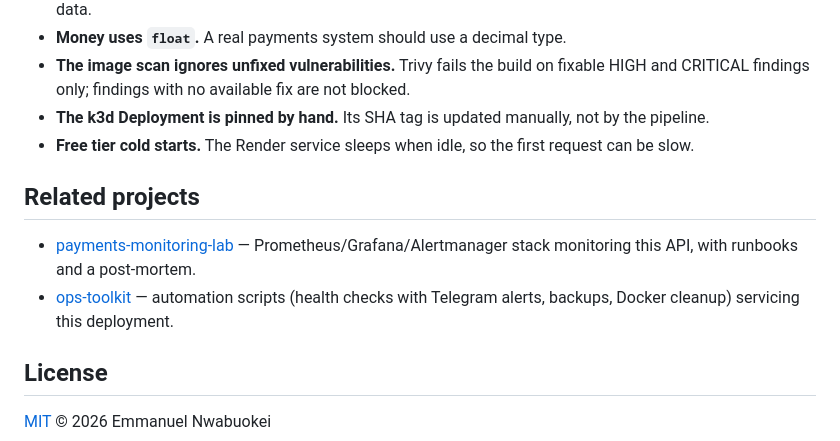
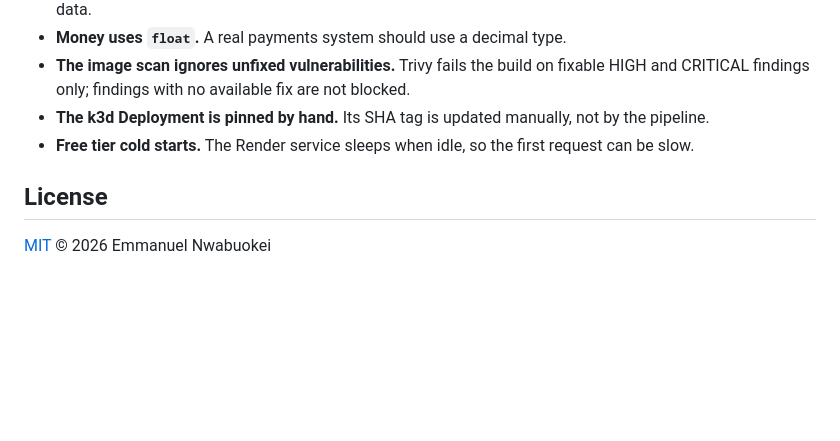
Before and after one commit to emmanuelrukevwe123-lgtm/duplo-style-payments-api, a Markdown page: README.md, the part around the change. Rendered like a GitHub page; blank space fills up the shorter version.

Commit message:
docs: remove links to repositories that do not exist
Co-Authored-By: Claude Opus 5.5 <noreply@anthropic.com>

```diff
--- a/README.md
+++ b/README.md
@@ -123,11 +123,6 @@ port is in a reserved range (`ports are not available`).
 - **The k3d Deployment is pinned by hand.** Its SHA tag is updated manually, not by the pipeline.
 - **Free tier cold starts.** The Render service sleeps when idle, so the first request can be slow.
 
-## Related projects
-
-- [payments-monitoring-lab](https://github.com/emmanuelrukevwe123-lgtm/payments-monitoring-lab) — Prometheus/Grafana/Alertmanager stack monitoring this API, with runbooks and a post-mortem.
-- [ops-toolkit](https://github.com/emmanuelrukevwe123-lgtm/ops-toolkit) — automation scripts (health checks with Telegram alerts, backups, Docker cleanup) servicing this deployment.
-
 ## License
 
 [MIT](./LICENSE) © 2026 Emmanuel Nwabuokei
```
